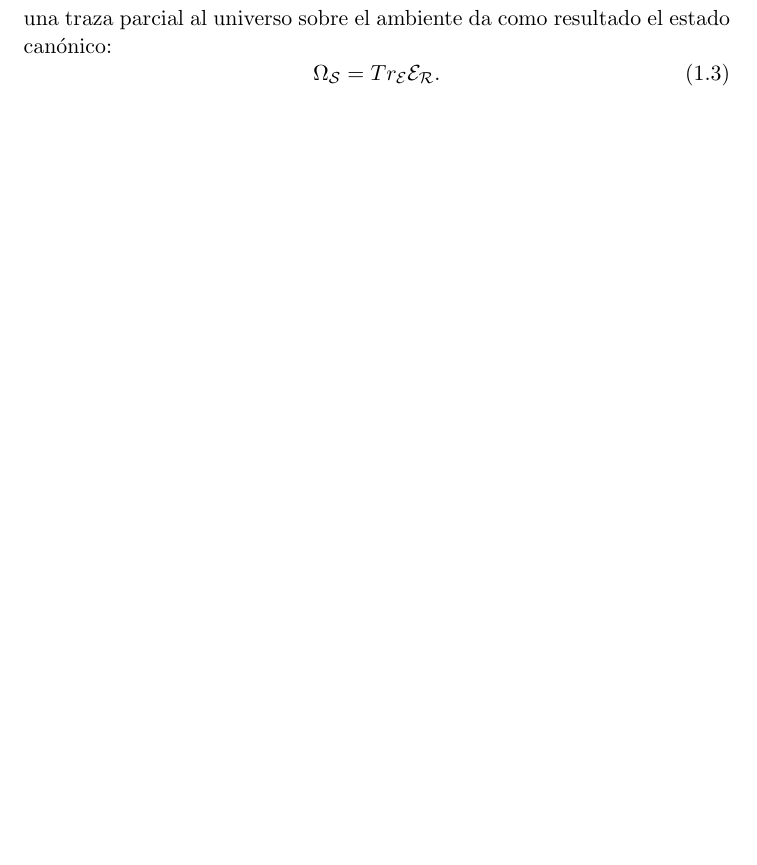
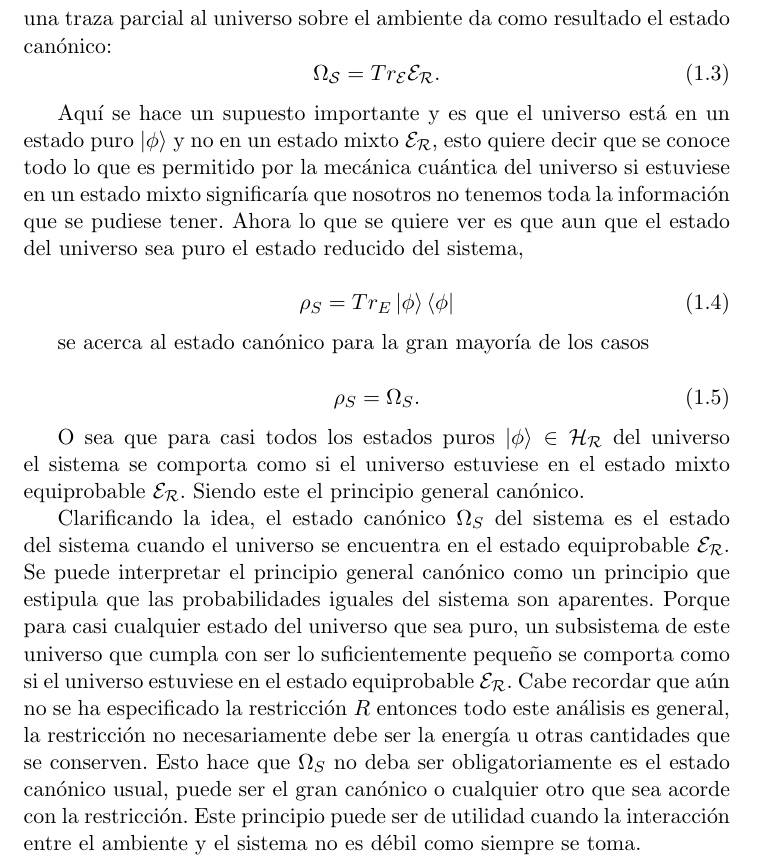
Before and after one commit to geosorio10/escrito, a LaTeX book (main.tex, which reads Capitulos/cap1.tex): part of page 11 of 17, cut so that both start at the same text, the shorter picture padded with empty space. Compiled offline with pdfLaTeX.

Commit message:
segundo intento

```diff
--- a/Capitulos/cap1.tex
+++ b/Capitulos/cap1.tex
@@ -30,3 +30,19 @@ Definimos $\Omega_{\mathcal{S}}$ como el estado canónico que está restringido
 \begin{equation}
  \Omega_{\mathcal{S}} =Tr_{\mathcal{E}} \mathcal{E_{R}}.
 \end{equation}
+
+Aquí se hace un supuesto importante y es que el universo está en un estado puro $\ket{\phi}$ y no en un estado mixto $\mathcal{E_{R}}$, esto quiere decir que se conoce todo lo que es permitido por la mecánica cuántica del universo si estuviese en un estado mixto significaría que nosotros no tenemos toda la información que se pudiese tener. Ahora lo que se quiere ver es que aun que el estado del universo sea puro el estado reducido del sistema,
+
+\begin{equation}
+\rho_{S}=Tr_{E}\ket{\phi}\bra{\phi}
+\end{equation}
+
+se acerca al estado canónico para la gran mayoría de los casos
+
+\begin{equation}
+\rho_{S}=\Omega_{S}.
+\end{equation}
+
+O sea que para casi todos los estados puros $\ket{\phi} \in \mathcal{H_{R}}$ del universo el sistema se comporta como si el universo estuviese en el estado mixto equiprobable $\mathcal{E_{R}}$. Siendo este el principio general canónico.
+
+Clarificando la idea, el estado canónico $\Omega_{S}$ del sistema es el estado del sistema cuando el universo se encuentra en el estado equiprobable $\mathcal{E_{R}}$. Se puede interpretar el principio general canónico como un principio que estipula que las probabilidades iguales del sistema son aparentes. Porque para casi cualquier estado del universo que sea puro, un subsistema de este universo que cumpla con ser lo suficientemente pequeño se comporta como si el universo estuviese en el estado equiprobable $\mathcal{E_{R}}$. Cabe recordar que aún no se ha especificado la restricción $R$ entonces todo este análisis es general, la restricción no necesariamente debe ser la energía u otras cantidades que se conserven. Esto hace que $\Omega_{S}$ no  deba ser obligatoriamente es el estado canónico usual, puede ser el gran canónico o cualquier otro que sea acorde con la restricción. Este principio puede ser de utilidad cuando la interacción entre el ambiente y el sistema no es débil como siempre se toma.
--- a/main.tex
+++ b/main.tex
@@ -4,6 +4,7 @@
 \usepackage[paperwidth=17cm, paperheight=22.5cm, bottom=2.5cm, right=2.5cm]{geometry}
 \usepackage{amssymb,amsmath,amsthm} %paquete para símbolo matemáticos
 \usepackage{bbm}
+\usepackage{physics}
 \usepackage[spanish]{babel}
 \usepackage[utf8]{inputenc} %Paquete para escribir acentos y otros símbolos directamente
 \usepackage{enumerate}
```
Also changed, not shown: main.pdf, 4 other files.
